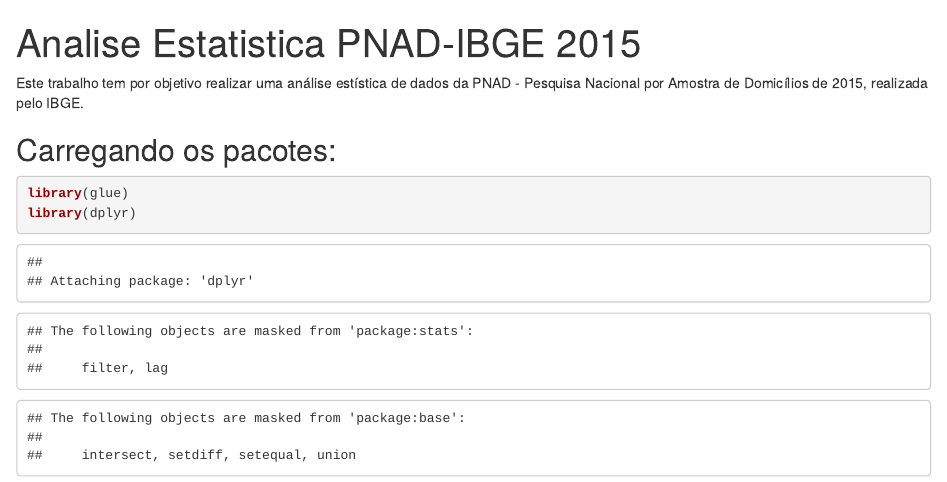
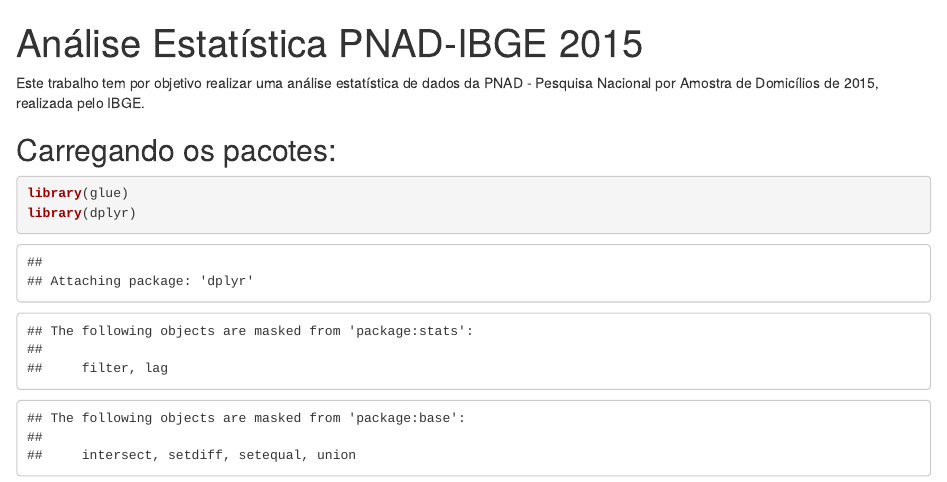
Before and after one commit to vitor-michelucci/Estatistica_para_IA, an R Markdown document (Estatistica.Rmd): the page in a window 1100 px wide, from its top. The pictures show the output file Estatistica.html that the author committed with the source, opened offline.

Commit message:
Ajustes no texto.

```diff
--- a/Estatistica.Rmd
+++ b/Estatistica.Rmd
@@ -1,10 +1,10 @@
 ---
-title: "Analise Estatistica PNAD-IBGE 2015"
+title: "Análise Estatística PNAD-IBGE 2015"
 Author: "Vitor Renato Michelucci - RA: 622.101.058"
 output: html_document
 ---
 
-Este trabalho tem por objetivo realizar uma análise estística de dados da PNAD - Pesquisa Nacional por Amostra de Domicílios de 2015, realizada pelo IBGE.
+Este trabalho tem por objetivo realizar uma análise estatística de dados da PNAD - Pesquisa Nacional por Amostra de Domicílios de 2015, realizada pelo IBGE.
 
 ## Carregando os pacotes:
 
```
Also changed, not shown: Estatistica.html.
